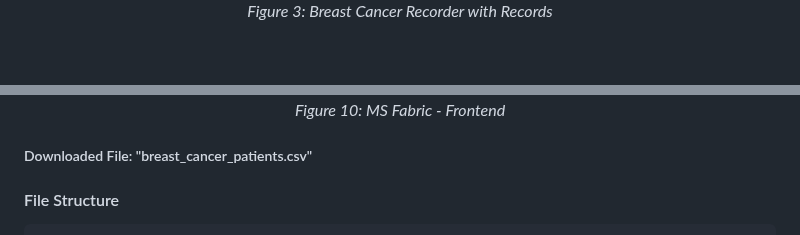
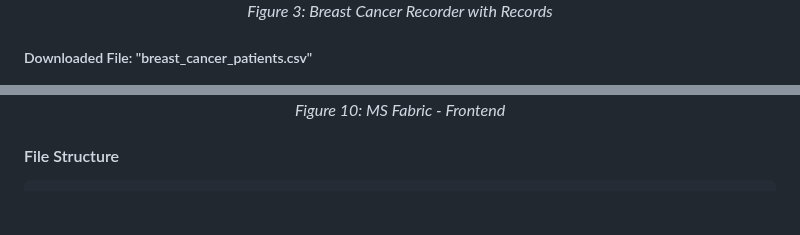
Before and after one commit to danielmuthama23/GenoHos--Microsoft_HackAI-Genomic_Analysis, a Markdown page: README.md, 2 parts joined by grey strips. Rendered like a GitHub page; blank space fills up the shorter version.

```diff
--- a/README.md
+++ b/README.md
@@ -117,13 +117,15 @@ Precision in Terminology: Changed "disease recovery" to "disease outcomes" (more
   <em>Figure 3: Breast Cancer Recorder with Records</em>
 </p>
 
+##### Downloaded File: "breast_cancer_patients.csv"
+
+
 <p align="center">
   <img src="output/x10.png" alt="Diagram 5">
   <br>
   <em>Figure 10: MS Fabric - Frontend</em>
 </p>
 
-##### Downloaded File: "breast_cancer_patients.csv"
 
 #### File Structure
 
```
